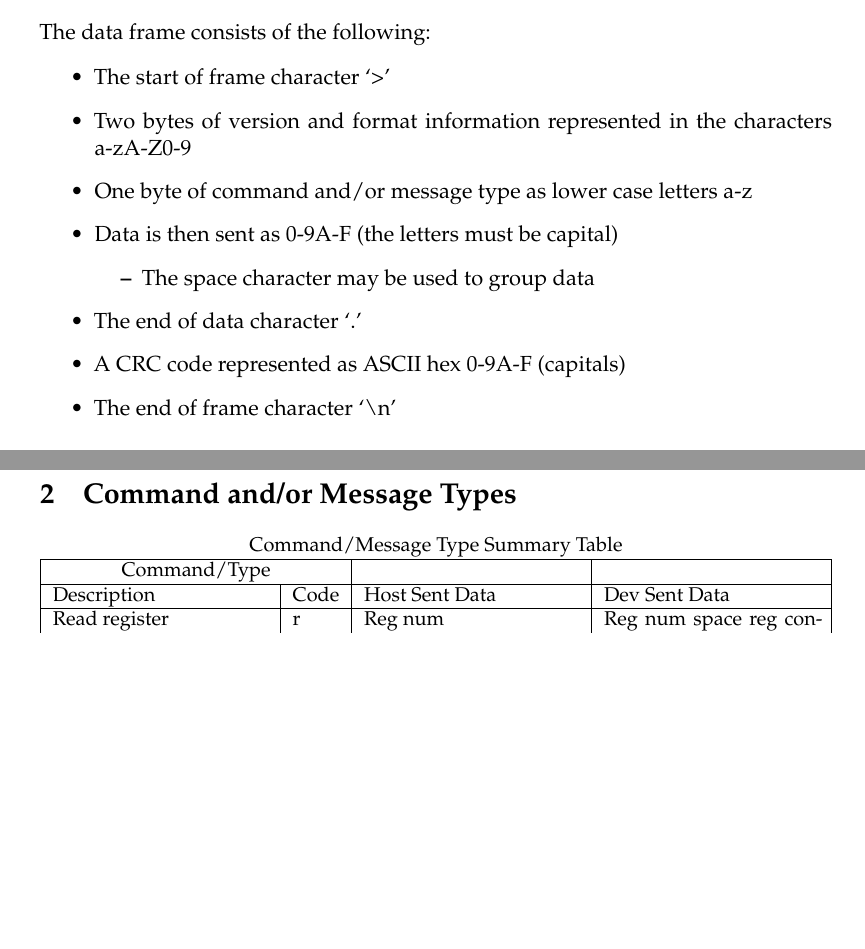
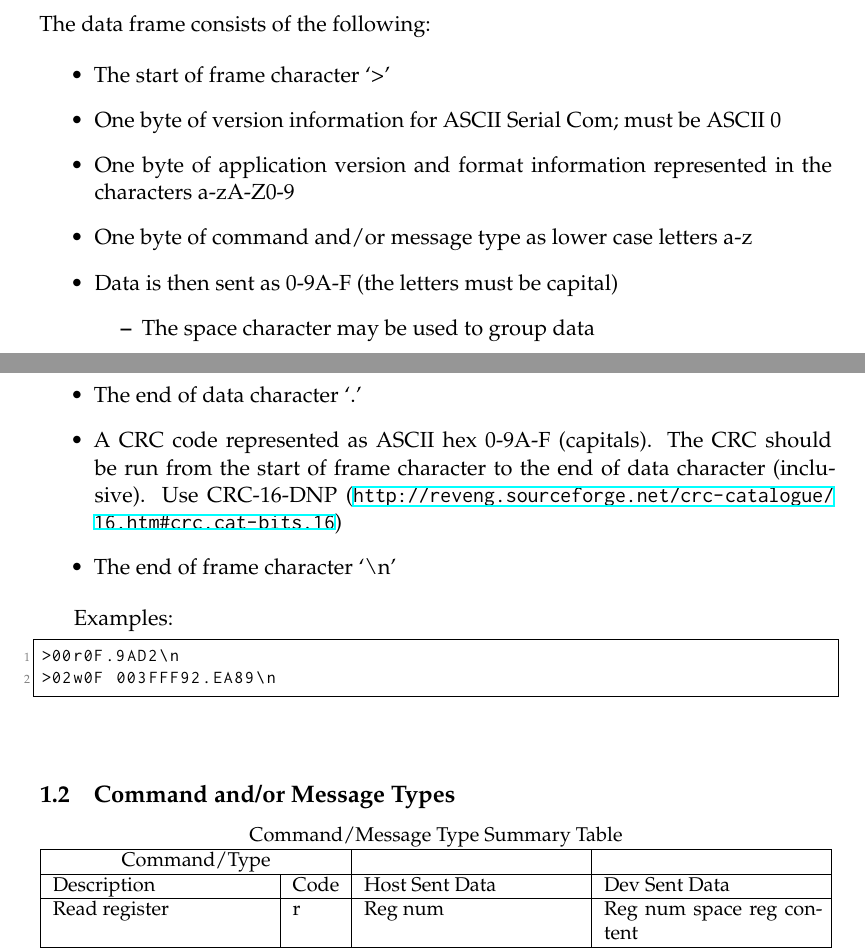
Before and after one commit to jhugon/ascii-serial-com, a LaTeX document (doc/dataformat.tex): two parts of pages 1 and 2 of 3, joined at a grey line, cut so that both start at the same text, the shorter picture padded with empty space. Compiled offline with XeLaTeX.

Commit message:
updated dataformat.tex with CRC-16-DNP

```diff
--- a/doc/dataformat.tex
+++ b/doc/dataformat.tex
@@ -26,24 +28,32 @@ All of the characters are 8-bit ASCII (with the MSB set to 0).
 
 The maximum frame size is 64 bytes to reduce buffer size in microcontrollers.
 
-\subsection{Data Frame Format}
+\subsubsection{Data Frame Format}
 
 The data frame consists of the following:
 
 \begin{itemize}
   \item The start of frame character `>'
-  \item Two bytes of version and format information represented in the characters a-zA-Z0-9
+  \item One byte of version information for ASCII Serial Com; must be ASCII 0
+  \item One byte of application version and format information represented in the characters a-zA-Z0-9
   \item One byte of command and/or message type as lower case letters a-z
   \item Data is then sent as 0-9A-F (the letters must be capital)
   \begin{itemize}
     \item The space character may be used to group data
   \end{itemize}
   \item The end of data character `.'
-  \item A CRC code represented as ASCII hex 0-9A-F (capitals)
+  \item A CRC code represented as ASCII hex 0-9A-F (capitals). The CRC should be run from the start of frame character to the end of data character (inclusive). Use CRC-16-DNP (\url{http://reveng.sourceforge.net/crc-catalogue/16.htm\#crc.cat-bits.16})
   \item The end of frame character `\textbackslash n'
 \end{itemize}
 
-\section{Command and/or Message Types}
+Examples:
+
+\begin{lstlisting}
+>00r0F.9AD2\n
+>02w0F 003FFF92.EA89\n
+\end{lstlisting}
+
+\subsection{Command and/or Message Types}
 
 \begin{center}
 \small
```
Also changed, not shown: doc/dataformat.tex (4 more changed lines).
